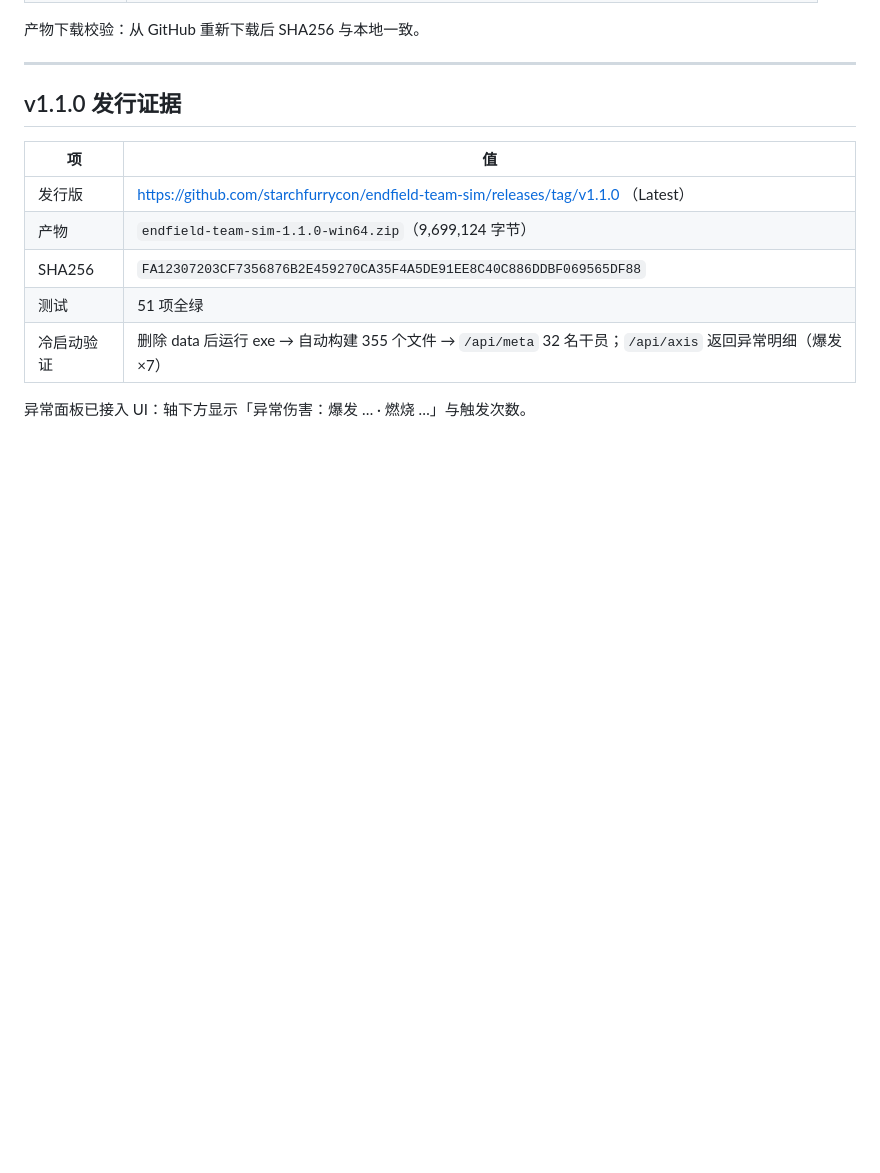
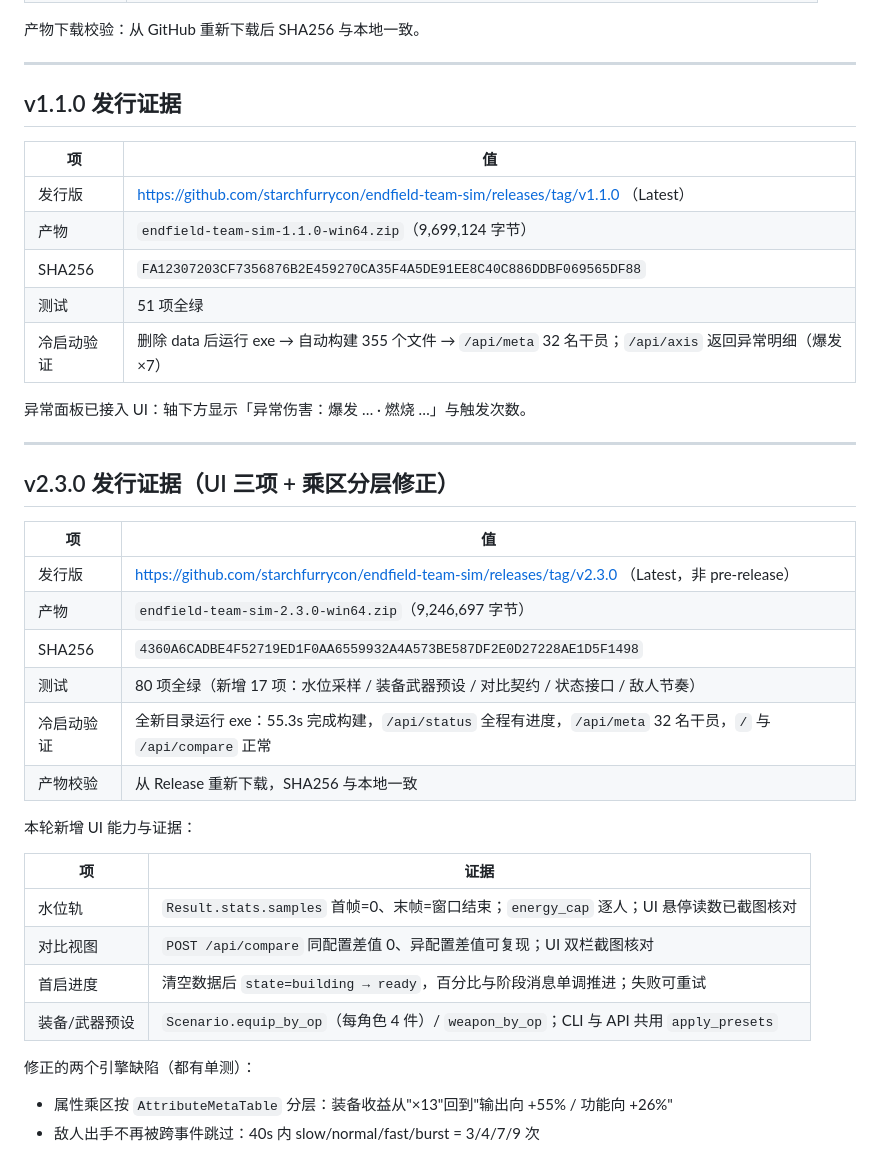
Before and after one commit to starchfurrycon/endfield-team-sim, a Markdown page: docs/04-验收报告.md, the part around the change. Drawn GitHub-style; blank space fills up the shorter version.

Commit message:
docs: v2.3.0 发行证据（产物 SHA / 冷启动 55.3s / 80 项测试）

```diff
--- a/docs/04-验收报告.md
+++ b/docs/04-验收报告.md
@@ -118,3 +118,30 @@ Ran 26 tests in 0.57s  OK
 | 冷启动验证 | 删除 data 后运行 exe → 自动构建 355 个文件 → `/api/meta` 32 名干员；`/api/axis` 返回异常明细（爆发×7） |
 
 异常面板已接入 UI：轴下方显示「异常伤害：爆发 … · 燃烧 …」与触发次数。
+
+---
+
+## v2.3.0 发行证据（UI 三项 + 乘区分层修正）
+
+| 项 | 值 |
+|---|---|
+| 发行版 | https://github.com/starchfurrycon/endfield-team-sim/releases/tag/v2.3.0 （Latest，非 pre-release） |
+| 产物 | `endfield-team-sim-2.3.0-win64.zip`（9,246,697 字节） |
+| SHA256 | `4360A6CADBE4F52719ED1F0AA6559932A4A573BE587DF2E0D27228AE1D5F1498` |
+| 测试 | 80 项全绿（新增 17 项：水位采样 / 装备武器预设 / 对比契约 / 状态接口 / 敌人节奏） |
+| 冷启动验证 | 全新目录运行 exe：55.3s 完成构建，`/api/status` 全程有进度，`/api/meta` 32 名干员，`/` 与 `/api/compare` 正常 |
+| 产物校验 | 从 Release 重新下载，SHA256 与本地一致 |
+
+本轮新增 UI 能力与证据：
+
+| 项 | 证据 |
+|---|---|
+| 水位轨 | `Result.stats.samples` 首帧=0、末帧=窗口结束；`energy_cap` 逐人；UI 悬停读数已截图核对 |
+| 对比视图 | `POST /api/compare` 同配置差值 0、异配置差值可复现；UI 双栏截图核对 |
+| 首启进度 | 清空数据后 `state=building → ready`，百分比与阶段消息单调推进；失败可重试 |
+| 装备/武器预设 | `Scenario.equip_by_op`（每角色 4 件）/ `weapon_by_op`；CLI 与 API 共用 `apply_presets` |
+
+修正的两个引擎缺陷（都有单测）：
+
+- 属性乘区按 `AttributeMetaTable` 分层：装备收益从"×13"回到"输出向 +55% / 功能向 +26%"
+- 敌人出手不再被跨事件跳过：40s 内 slow/normal/fast/burst = 3/4/7/9 次
```
Also changed, not shown: docs/03-进展.md (+15 -0 lines).
